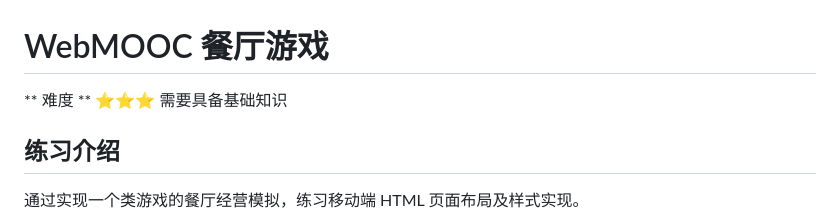
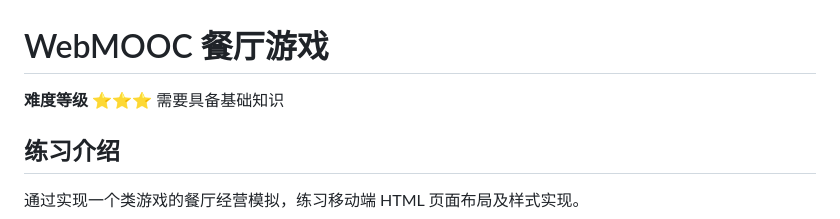
Before and after one commit to shentuk/Restaurant-Game, a Markdown page: README.md, the part around the change. GitHub-like rendering.

```diff
--- a/README.md
+++ b/README.md
@@ -1,6 +1,7 @@
 # WebMOOC 餐厅游戏
 
-** 难度 ** :star::star::star: 需要具备基础知识
+**难度等级** :star::star::star:
+需要具备基础知识
 
 ## 练习介绍
 
```
